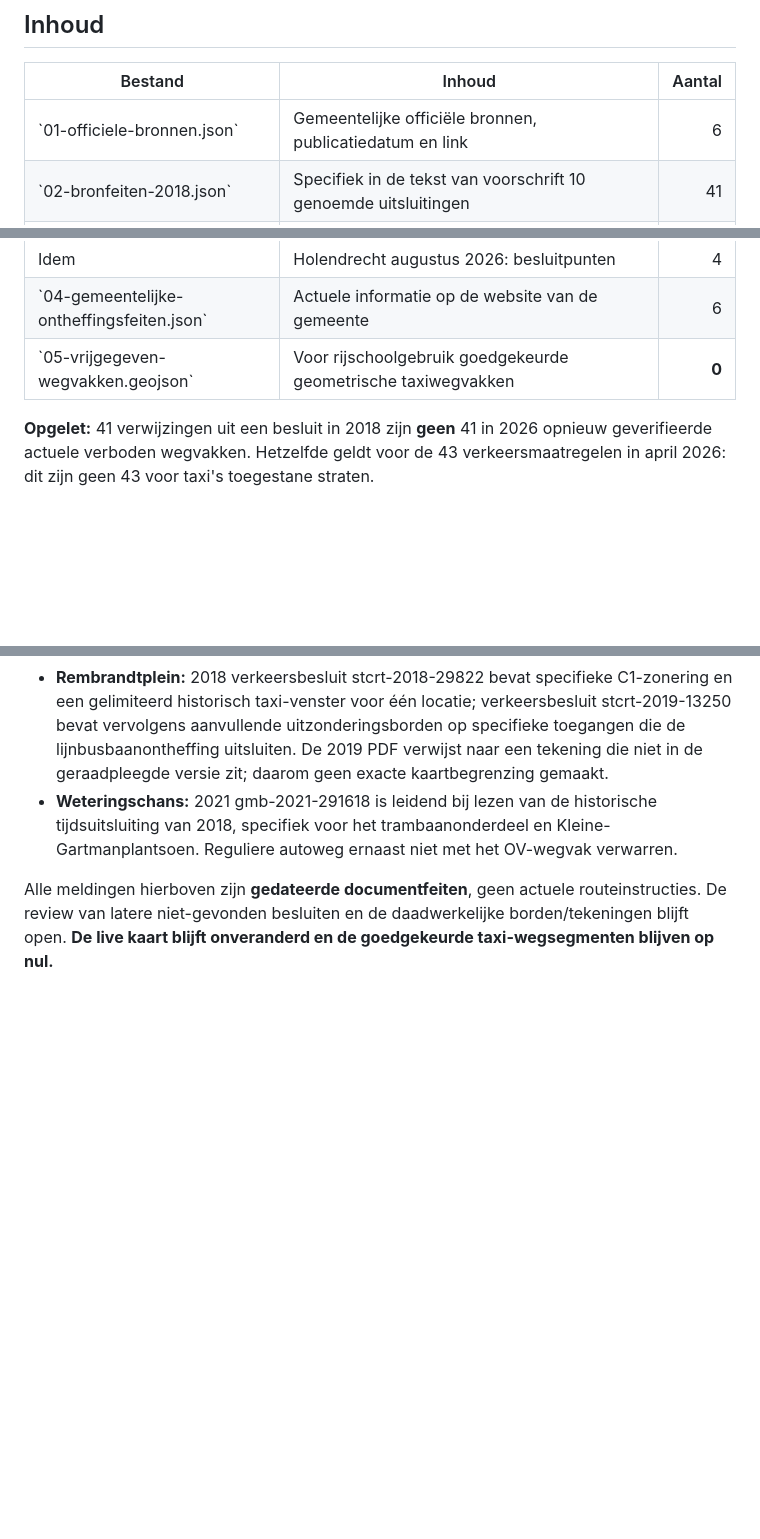
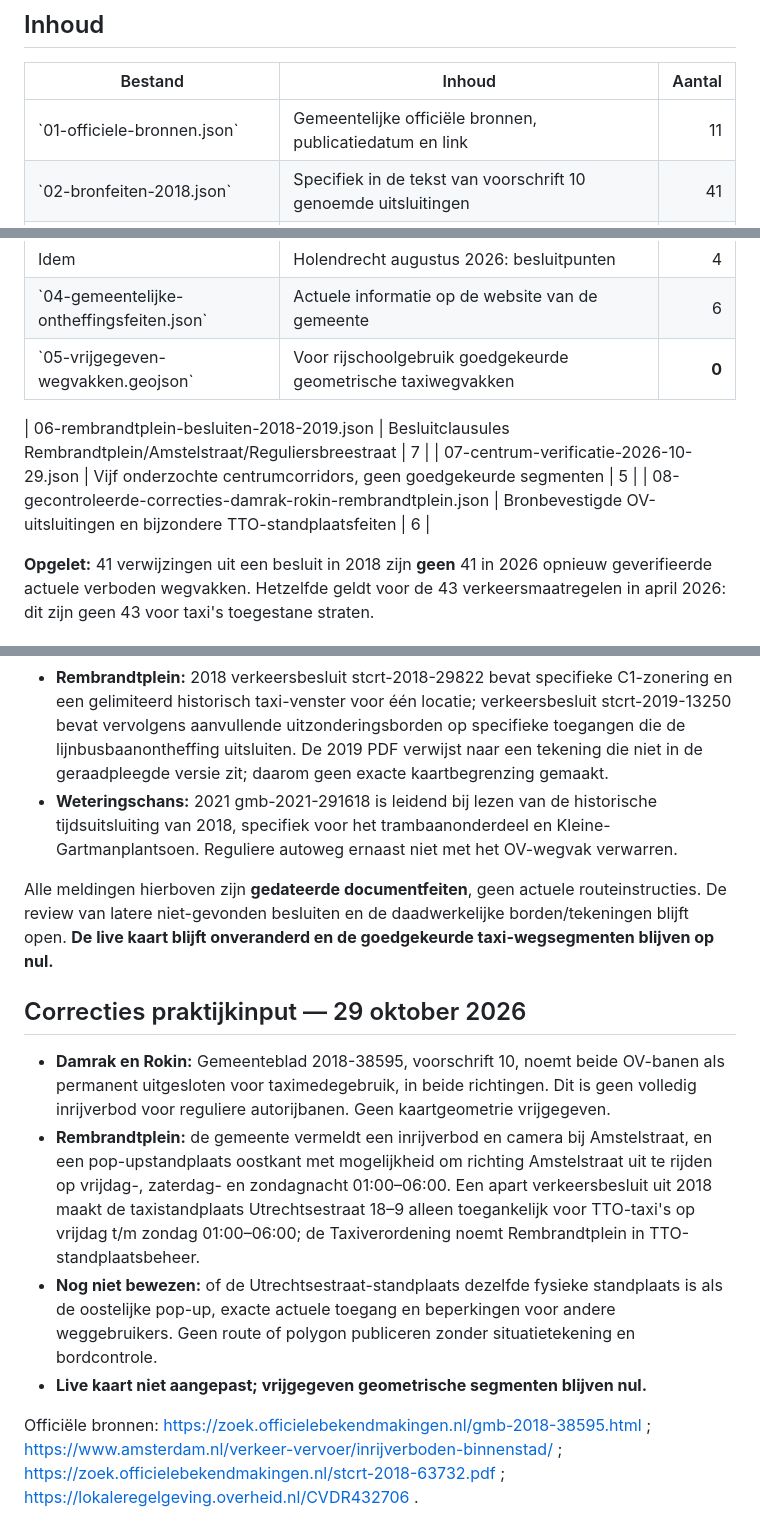
Before and after one commit to ecombro/g, a Markdown page: tap-amsterdam/verkeersdatabase-v1/README.md, 3 parts joined by grey strips. Drawn GitHub-style; blank space fills up the shorter version.

Commit message:
Record permanent Damrak/Rokin exclusions and narrow TTO Rembrandtplein standplace rules

```diff
--- a/tap-amsterdam/verkeersdatabase-v1/README.md
+++ b/tap-amsterdam/verkeersdatabase-v1/README.md
@@ -10,7 +10,7 @@
 
 | Bestand | Inhoud | Aantal |
 |---|---|---:|
-| \`01-officiele-bronnen.json\` | Gemeentelijke officiële bronnen, publicatiedatum en link | 6 |
+| \`01-officiele-bronnen.json\` | Gemeentelijke officiële bronnen, publicatiedatum en link | 11 |
 | \`02-bronfeiten-2018.json\` | Specifiek in de tekst van voorschrift 10 genoemde uitsluitingen | 41 |
 | \`02-bronfeiten-2018.json\` | Ontheffings-/gedragsvoorwaarden, naar voorschriftnummer | 10 |
 | \`03-officiele-besluitpunten-2021-2026.json\` | Weteringschans 2021: besluitpunten | 2 |
@@ -19,6 +19,10 @@
 | Idem | Holendrecht augustus 2026: besluitpunten | 4 |
 | \`04-gemeentelijke-ontheffingsfeiten.json\` | Actuele informatie op de website van de gemeente | 6 |
 | \`05-vrijgegeven-wegvakken.geojson\` | Voor rijschoolgebruik goedgekeurde geometrische taxiwegvakken | **0** |
+
+| 06-rembrandtplein-besluiten-2018-2019.json | Besluitclausules Rembrandtplein/Amstelstraat/Reguliersbreestraat | 7 |
+| 07-centrum-verificatie-2026-10-29.json | Vijf onderzochte centrumcorridors, geen goedgekeurde segmenten | 5 |
+| 08-gecontroleerde-correcties-damrak-rokin-rembrandtplein.json | Bronbevestigde OV-uitsluitingen en bijzondere TTO-standplaatsfeiten | 6 |
 
 **Opgelet:** 41 verwijzingen uit een besluit in 2018 zijn **geen** 41 in 2026 opnieuw geverifieerde actuele verboden wegvakken. Hetzelfde geldt voor de 43 verkeersmaatregelen in april 2026: dit zijn geen 43 voor taxi's toegestane straten.
 
@@ -79,3 +83,12 @@ De GitHub-workflow \`tap-traffic-facts-validation.yml\` start automatisch op upd
 - **Weteringschans:** 2021 gmb-2021-291618 is leidend bij lezen van de historische tijdsuitsluiting van 2018, specifiek voor het trambaanonderdeel en Kleine-Gartmanplantsoen. Reguliere autoweg ernaast niet met het OV-wegvak verwarren.
 
 Alle meldingen hierboven zijn **gedateerde documentfeiten**, geen actuele routeinstructies. De review van latere niet-gevonden besluiten en de daadwerkelijke borden/tekeningen blijft open. **De live kaart blijft onveranderd en de goedgekeurde taxi-wegsegmenten blijven op nul.**
+
+## Correcties praktijkinput — 29 oktober 2026
+
+- **Damrak en Rokin:** Gemeenteblad 2018-38595, voorschrift 10, noemt beide OV-banen als permanent uitgesloten voor taximedegebruik, in beide richtingen. Dit is geen volledig inrijverbod voor reguliere autorijbanen. Geen kaartgeometrie vrijgegeven.
+- **Rembrandtplein:** de gemeente vermeldt een inrijverbod en camera bij Amstelstraat, en een pop-upstandplaats oostkant met mogelijkheid om richting Amstelstraat uit te rijden op vrijdag-, zaterdag- en zondagnacht 01:00–06:00. Een apart verkeersbesluit uit 2018 maakt de taxistandplaats Utrechtsestraat 18–9 alleen toegankelijk voor TTO-taxi's op vrijdag t/m zondag 01:00–06:00; de Taxiverordening noemt Rembrandtplein in TTO-standplaatsbeheer.
+- **Nog niet bewezen:** of de Utrechtsestraat-standplaats dezelfde fysieke standplaats is als de oostelijke pop-up, exacte actuele toegang en beperkingen voor andere weggebruikers. Geen route of polygon publiceren zonder situatietekening en bordcontrole.
+- **Live kaart niet aangepast; vrijgegeven geometrische segmenten blijven nul.**
+
+Officiële bronnen: https://zoek.officielebekendmakingen.nl/gmb-2018-38595.html ; https://www.amsterdam.nl/verkeer-vervoer/inrijverboden-binnenstad/ ; https://zoek.officielebekendmakingen.nl/stcrt-2018-63732.pdf ; https://lokaleregelgeving.overheid.nl/CVDR432706 .
```
